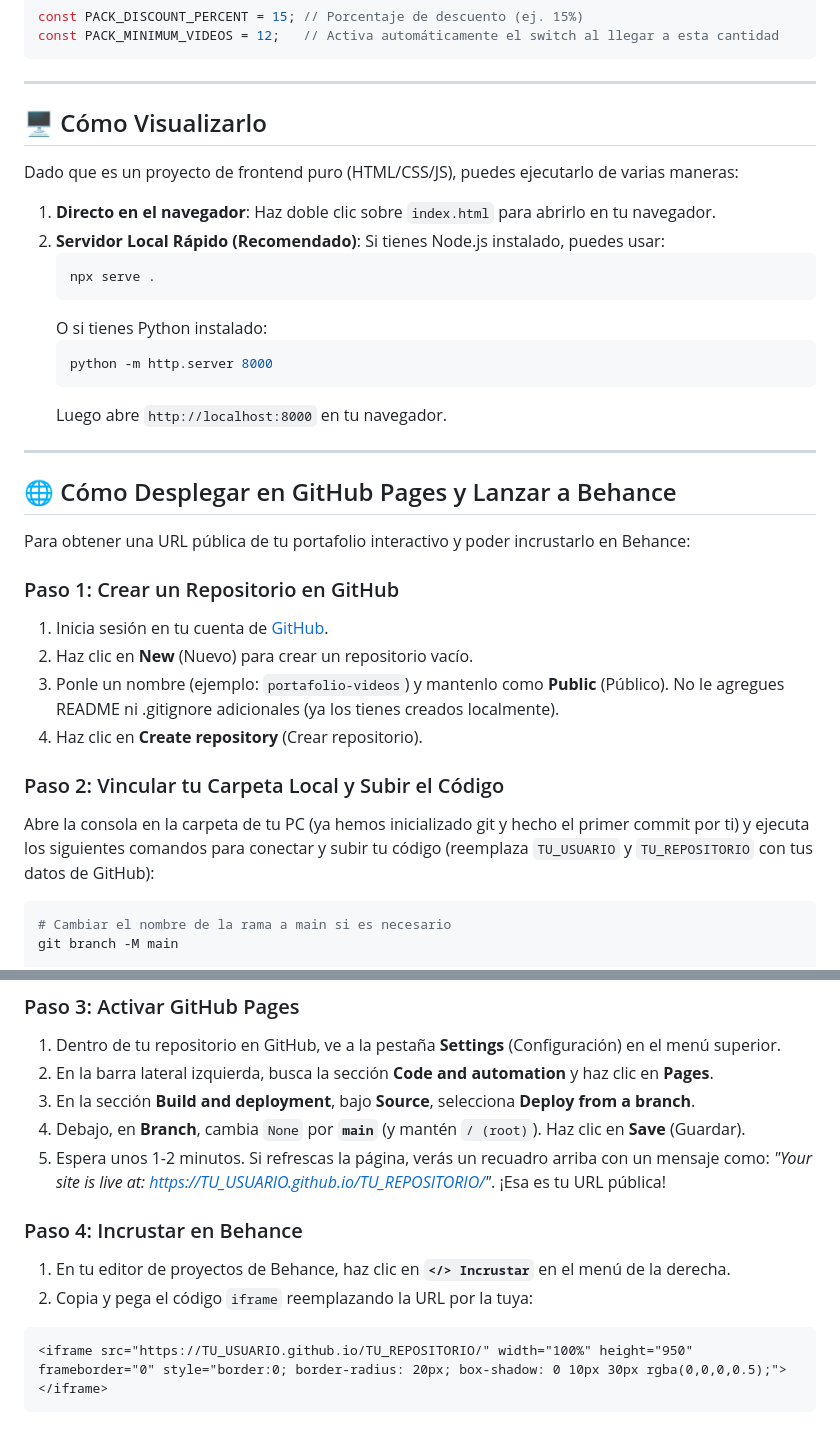
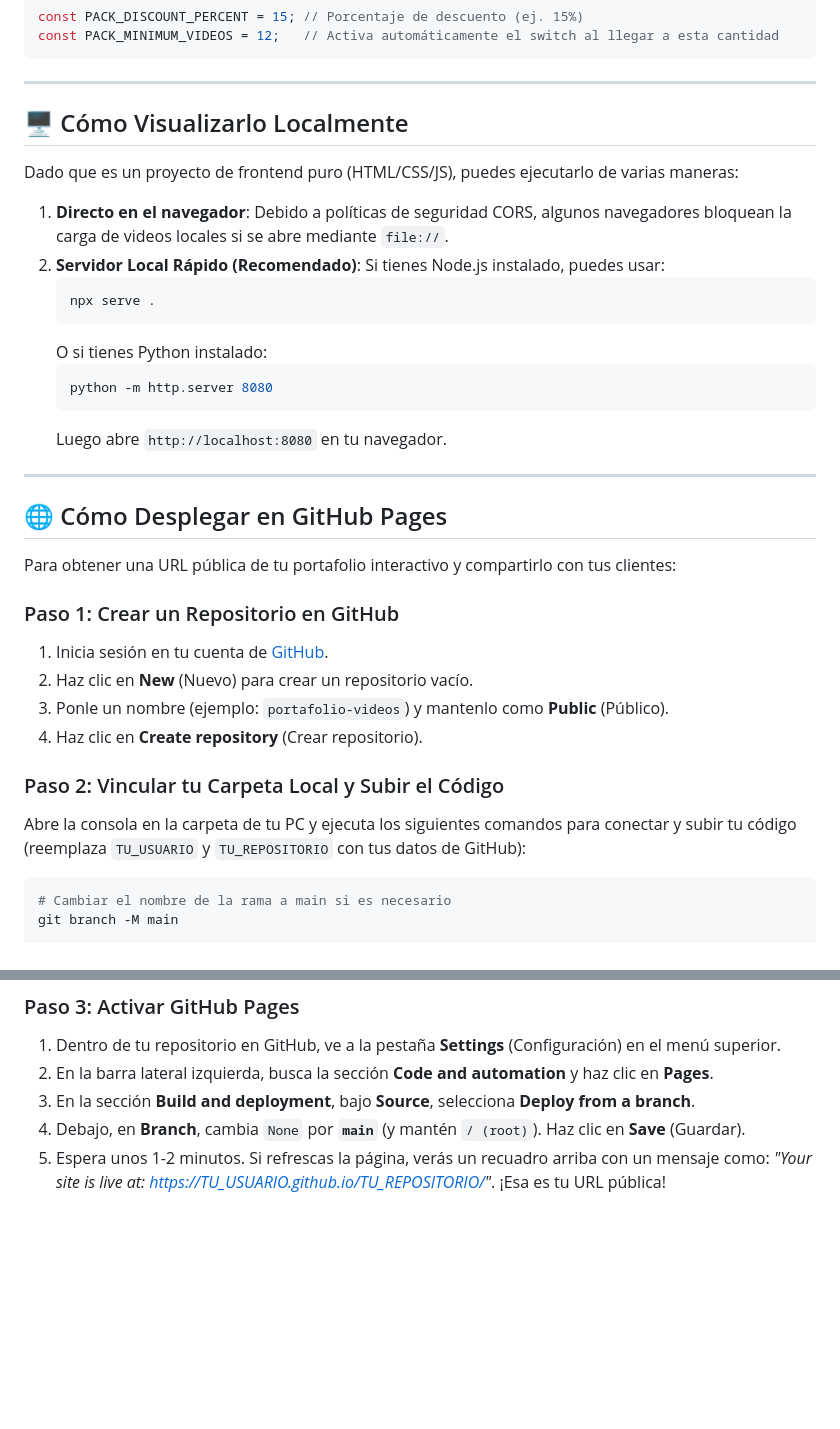
Before and after one commit to Altairss262/portafolio-videos, a Markdown page: README.md, 2 parts joined by grey strips. Rendered like a GitHub page; blank space fills up the shorter version.

Commit message:
docs: update README.md to match Telegram configuration

````diff
--- a/README.md
+++ b/README.md
@@ -62,11 +62,11 @@ const PACK_MINIMUM_VIDEOS = 12;   // Activa automáticamente el switch al llegar
 
 ---
 
-## 🖥️ Cómo Visualizarlo
+## 🖥️ Cómo Visualizarlo Localmente
 
 Dado que es un proyecto de frontend puro (HTML/CSS/JS), puedes ejecutarlo de varias maneras:
 
-1. **Directo en el navegador**: Haz doble clic sobre `index.html` para abrirlo en tu navegador.
+1. **Directo en el navegador**: Debido a políticas de seguridad CORS, algunos navegadores bloquean la carga de videos locales si se abre mediante `file://`.
 2. **Servidor Local Rápido (Recomendado)**:
    Si tienes Node.js instalado, puedes usar:
    ```bash
@@ -74,24 +74,24 @@ Dado que es un proyecto de frontend puro (HTML/CSS/JS), puedes ejecutarlo de var
    ```
    O si tienes Python instalado:
    ```bash
-   python -m http.server 8000
+   python -m http.server 8080
    ```
-   Luego abre `http://localhost:8000` en tu navegador.
+   Luego abre `http://localhost:8080` en tu navegador.
 
 ---
 
-## 🌐 Cómo Desplegar en GitHub Pages y Lanzar a Behance
+## 🌐 Cómo Desplegar en GitHub Pages
 
-Para obtener una URL pública de tu portafolio interactivo y poder incrustarlo en Behance:
+Para obtener una URL pública de tu portafolio interactivo y compartirlo con tus clientes:
 
 ### Paso 1: Crear un Repositorio en GitHub
 1. Inicia sesión en tu cuenta de [GitHub](https://github.com).
 2. Haz clic en **New** (Nuevo) para crear un repositorio vacío.
-3. Ponle un nombre (ejemplo: `portafolio-videos`) y mantenlo como **Public** (Público). No le agregues README ni .gitignore adicionales (ya los tienes creados localmente).
+3. Ponle un nombre (ejemplo: `portafolio-videos`) y mantenlo como **Public** (Público).
 4. Haz clic en **Create repository** (Crear repositorio).
 
 ### Paso 2: Vincular tu Carpeta Local y Subir el Código
-Abre la consola en la carpeta de tu PC (ya hemos inicializado git y hecho el primer commit por ti) y ejecuta los siguientes comandos para conectar y subir tu código (reemplaza `TU_USUARIO` y `TU_REPOSITORIO` con tus datos de GitHub):
+Abre la consola en la carpeta de tu PC y ejecuta los siguientes comandos para conectar y subir tu código (reemplaza `TU_USUARIO` y `TU_REPOSITORIO` con tus datos de GitHub):
 ```bash
 # Cambiar el nombre de la rama a main si es necesario
 git branch -M main
@@ -109,10 +109,3 @@ git push -u origin main
 3. En la sección **Build and deployment**, bajo **Source**, selecciona **Deploy from a branch**.
 4. Debajo, en **Branch**, cambia `None` por **`main`** (y mantén `/ (root)`). Haz clic en **Save** (Guardar).
 5. Espera unos 1-2 minutos. Si refrescas la página, verás un recuadro arriba con un mensaje como: *"Your site is live at: https://TU_USUARIO.github.io/TU_REPOSITORIO/"*. ¡Esa es tu URL pública!
-
-### Paso 4: Incrustar en Behance
-1. En tu editor de proyectos de Behance, haz clic en **`</> Incrustar`** en el menú de la derecha.
-2. Copia y pega el código `iframe` reemplazando la URL por la tuya:
-```html
-<iframe src="https://TU_USUARIO.github.io/TU_REPOSITORIO/" width="100%" height="950" frameborder="0" style="border:0; border-radius: 20px; box-shadow: 0 10px 30px rgba(0,0,0,0.5);"></iframe>
-```
````
Also changed, not shown: other parts of README.md (+7 -7 lines).
